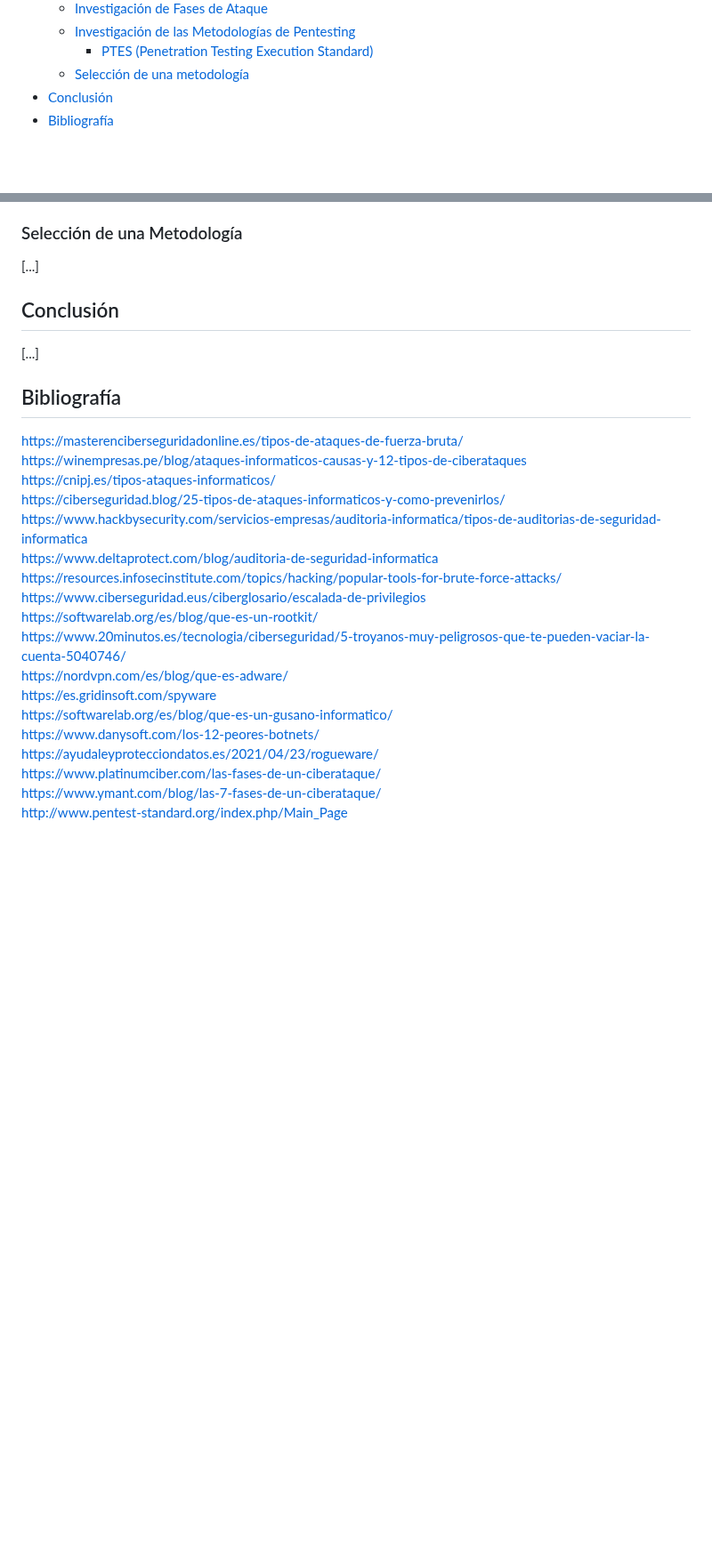
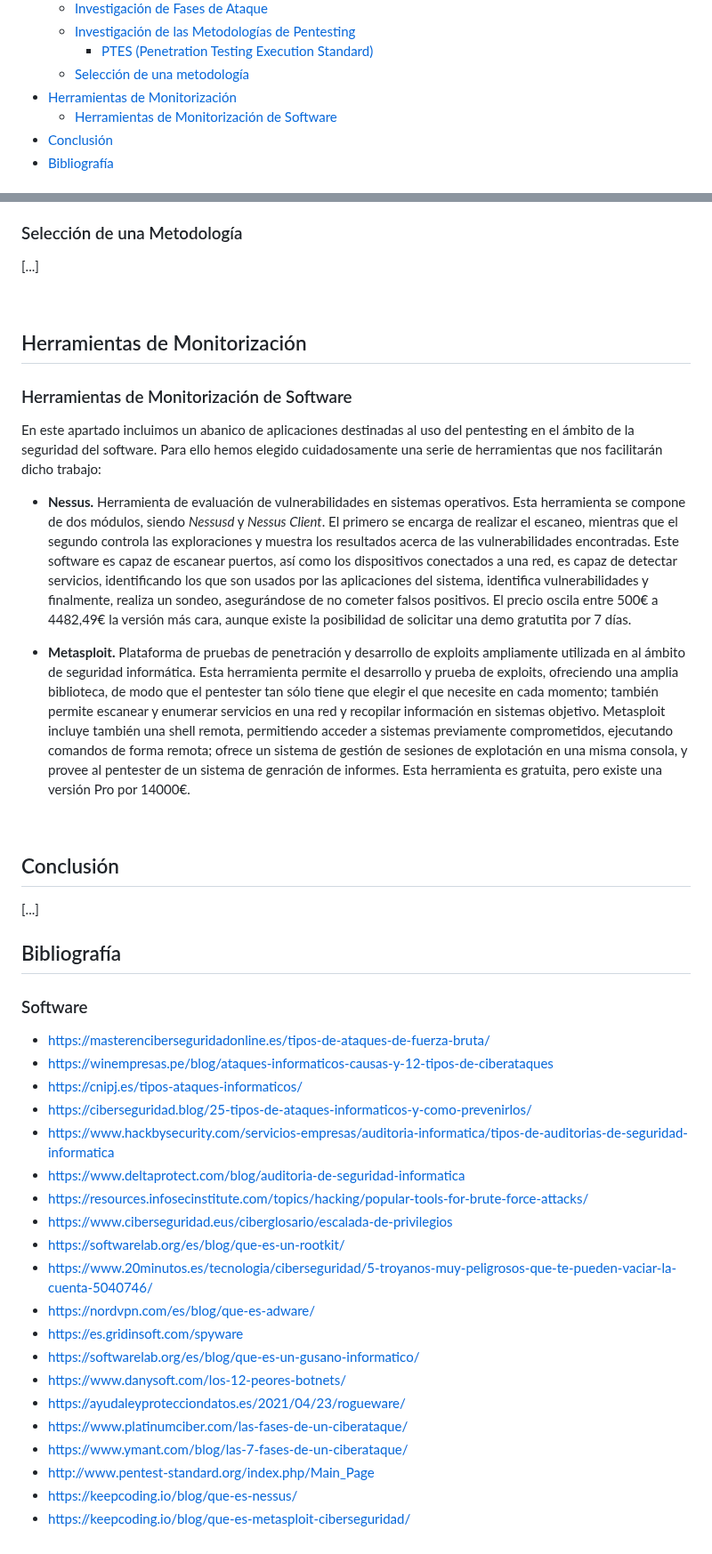
Before and after one commit to IES-Rafael-Alberti/G3-HACKING-ETICO, a Markdown page: proyecto_2/Investigación_Software_JMCL.md, 2 parts joined by grey strips. Shown at 89% size. GitHub-like rendering; blank space fills up the shorter version.

Commit message:
Añadidas herramientas de monitorización

```diff
--- a/proyecto_2/Investigación_Software_JMCL.md
+++ b/proyecto_2/Investigación_Software_JMCL.md
@@ -27,6 +27,8 @@
     - [Investigación de las Metodologías de Pentesting](#investigación-de-metodologías-de-pentesting)
         - [PTES (Penetration Testing Execution Standard)](#metodología-ptes-penetration-testing-execution-standard)
     - [Selección de una metodología](#selección-de-una-metodología)
+- [Herramientas de Monitorización](#herramientas-de-monitorización)
+    - [Herramientas de Monitorización de Software](#herramientas-de-monitorización-de-software)
 - [Conclusión](#conclusión)
 - [Bibliografía](#bibliografía)
 
@@ -405,27 +407,46 @@ Finalmente, se elimina cualquier acceso y rastro dejado durante el pentesting, l
 
 [...]
 
+<br/>
+
+## Herramientas de Monitorización
+
+### Herramientas de Monitorización de Software
+
+En este apartado incluimos un abanico de aplicaciones destinadas al uso del pentesting en el ámbito de la seguridad del software. Para ello hemos elegido cuidadosamente una serie de herramientas que nos facilitarán dicho trabajo:
+
+- **Nessus.** Herramienta de evaluación de vulnerabilidades en sistemas operativos. Esta herramienta se compone de dos módulos, siendo *Nessusd* y *Nessus Client*. El primero se encarga de realizar el escaneo, mientras que el segundo controla las exploraciones y muestra los resultados acerca de las vulnerabilidades encontradas.
+Este software es capaz de escanear puertos, así como los dispositivos conectados a una red, es capaz de detectar servicios, identificando los que son usados por las aplicaciones del sistema, identifica vulnerabilidades y finalmente, realiza un sondeo, asegurándose de no cometer falsos positivos. El precio oscila entre 500€ a 4482,49€ la versión más cara, aunque existe la posibilidad de solicitar una demo gratutita por 7 días.
+
+- **Metasploit.** Plataforma de pruebas de penetración y desarrollo de exploits ampliamente utilizada en al ámbito de seguridad informática. Esta herramienta permite el desarrollo y prueba de exploits, ofreciendo una amplia biblioteca, de modo que el pentester tan sólo tiene que elegir el que necesite en cada momento; también permite escanear y enumerar servicios en una red y recopilar información en sistemas objetivo. Metasploit incluye también una shell remota, permitiendo acceder a sistemas previamente comprometidos, ejecutando comandos de forma remota; ofrece un sistema de gestión de sesiones de explotación en una misma consola, y provee al pentester de un sistema de genración de informes. Esta herramienta es gratuita, pero existe una versión Pro por 14000€.
+
+<br/>
+
 ## Conclusión
 
 [...]
 
 ## Bibliografía
 
-https://masterenciberseguridadonline.es/tipos-de-ataques-de-fuerza-bruta/<br/>
-https://winempresas.pe/blog/ataques-informaticos-causas-y-12-tipos-de-ciberataques<br/>
-https://cnipj.es/tipos-ataques-informaticos/<br/>
-https://ciberseguridad.blog/25-tipos-de-ataques-informaticos-y-como-prevenirlos/<br/>
-https://www.hackbysecurity.com/servicios-empresas/auditoria-informatica/tipos-de-auditorias-de-seguridad-informatica<br/>
-https://www.deltaprotect.com/blog/auditoria-de-seguridad-informatica<br/>
-https://resources.infosecinstitute.com/topics/hacking/popular-tools-for-brute-force-attacks/<br/>
-https://www.ciberseguridad.eus/ciberglosario/escalada-de-privilegios<br/>
-https://softwarelab.org/es/blog/que-es-un-rootkit/<br/>
-https://www.20minutos.es/tecnologia/ciberseguridad/5-troyanos-muy-peligrosos-que-te-pueden-vaciar-la-cuenta-5040746/<br/>
-https://nordvpn.com/es/blog/que-es-adware/<br/>
-https://es.gridinsoft.com/spyware<br/>
-https://softwarelab.org/es/blog/que-es-un-gusano-informatico/<br/>
-https://www.danysoft.com/los-12-peores-botnets/<br/>
-https://ayudaleyprotecciondatos.es/2021/04/23/rogueware/<br/>
-https://www.platinumciber.com/las-fases-de-un-ciberataque/<br/>
-https://www.ymant.com/blog/las-7-fases-de-un-ciberataque/<br/>
-http://www.pentest-standard.org/index.php/Main_Page<br/>
+### Software
+
+- https://masterenciberseguridadonline.es/tipos-de-ataques-de-fuerza-bruta/
+- https://winempresas.pe/blog/ataques-informaticos-causas-y-12-tipos-de-ciberataques
+- https://cnipj.es/tipos-ataques-informaticos/
+- https://ciberseguridad.blog/25-tipos-de-ataques-informaticos-y-como-prevenirlos/
+- https://www.hackbysecurity.com/servicios-empresas/auditoria-informatica/tipos-de-auditorias-de-seguridad-informatica
+- https://www.deltaprotect.com/blog/auditoria-de-seguridad-informatica
+- https://resources.infosecinstitute.com/topics/hacking/popular-tools-for-brute-force-attacks/
+- https://www.ciberseguridad.eus/ciberglosario/escalada-de-privilegios
+- https://softwarelab.org/es/blog/que-es-un-rootkit/
+- https://www.20minutos.es/tecnologia/ciberseguridad/5-troyanos-muy-peligrosos-que-te-pueden-vaciar-la-cuenta-5040746/
+- https://nordvpn.com/es/blog/que-es-adware/
+- https://es.gridinsoft.com/spyware
+- https://softwarelab.org/es/blog/que-es-un-gusano-informatico/
+- https://www.danysoft.com/los-12-peores-botnets/
+- https://ayudaleyprotecciondatos.es/2021/04/23/rogueware/
+- https://www.platinumciber.com/las-fases-de-un-ciberataque/
+- https://www.ymant.com/blog/las-7-fases-de-un-ciberataque/
+- http://www.pentest-standard.org/index.php/Main_Page
+- https://keepcoding.io/blog/que-es-nessus/
+- https://keepcoding.io/blog/que-es-metasploit-ciberseguridad/
```
